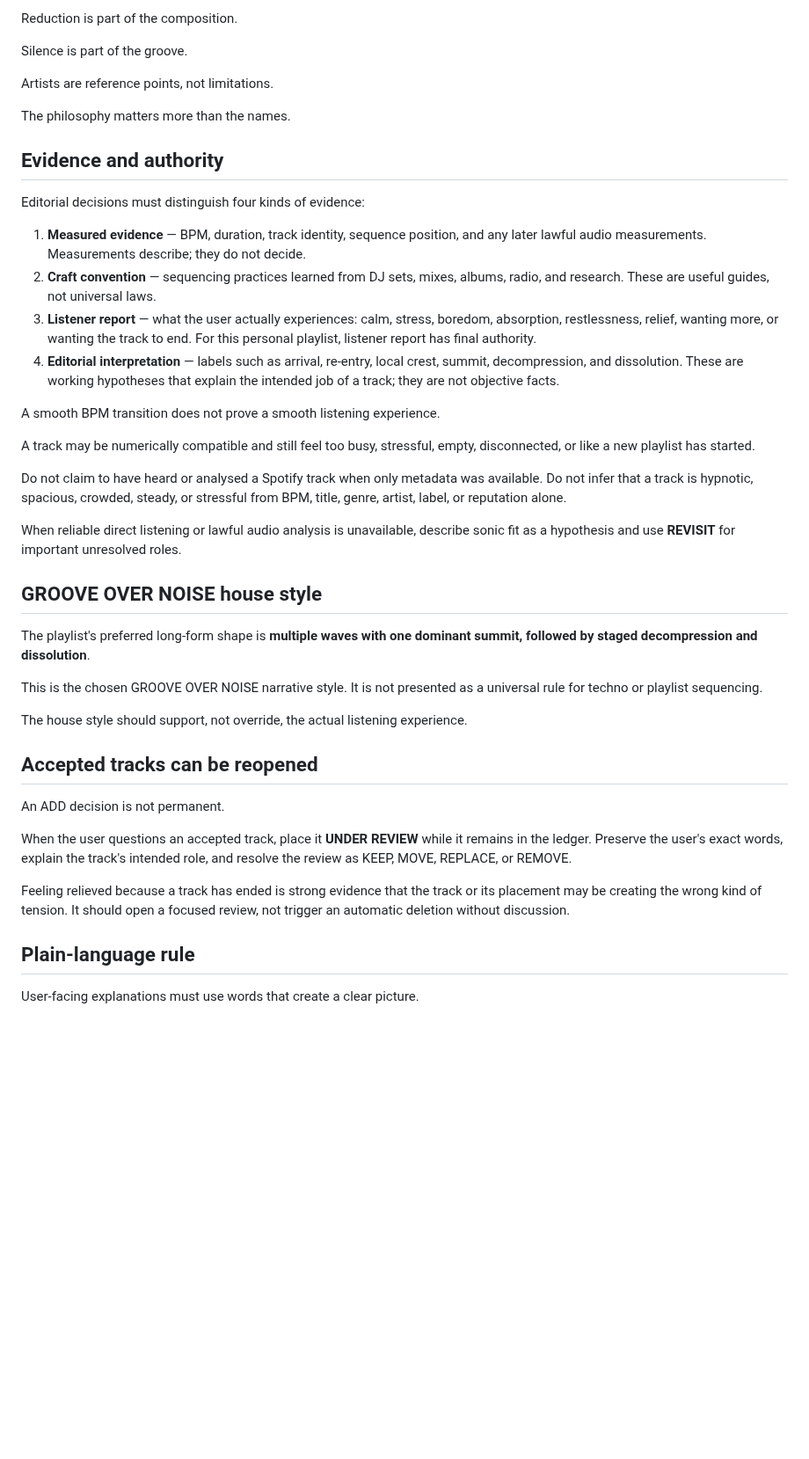
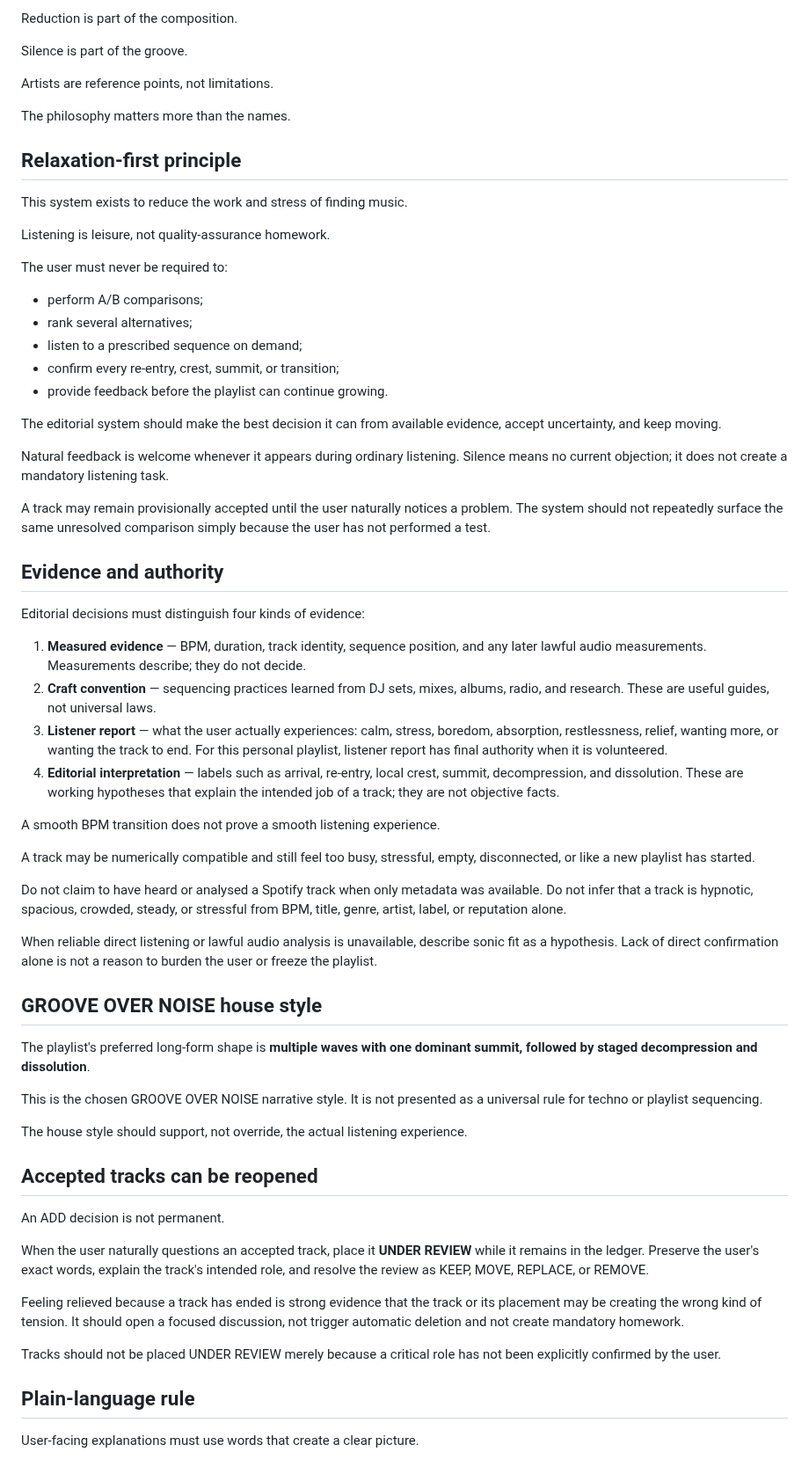
Before and after one commit to broskmenmi/editorial-engine, a Markdown page: playlists/groove-over-noise/constitution.md, the part around the change. Shown at 88% size. GitHub-like rendering; blank space fills up the shorter version.

Commit message:
Make the doctrine relaxation-first and remove listener homework

```diff
--- a/playlists/groove-over-noise/constitution.md
+++ b/playlists/groove-over-noise/constitution.md
@@ -54,13 +54,33 @@ Artists are reference points, not limitations.
 
 The philosophy matters more than the names.
 
+## Relaxation-first principle
+
+This system exists to reduce the work and stress of finding music.
+
+Listening is leisure, not quality-assurance homework.
+
+The user must never be required to:
+
+- perform A/B comparisons;
+- rank several alternatives;
+- listen to a prescribed sequence on demand;
+- confirm every re-entry, crest, summit, or transition;
+- provide feedback before the playlist can continue growing.
+
+The editorial system should make the best decision it can from available evidence, accept uncertainty, and keep moving.
+
+Natural feedback is welcome whenever it appears during ordinary listening. Silence means no current objection; it does not create a mandatory listening task.
+
+A track may remain provisionally accepted until the user naturally notices a problem. The system should not repeatedly surface the same unresolved comparison simply because the user has not performed a test.
+
 ## Evidence and authority
 
 Editorial decisions must distinguish four kinds of evidence:
 
 1. **Measured evidence** — BPM, duration, track identity, sequence position, and any later lawful audio measurements. Measurements describe; they do not decide.
 2. **Craft convention** — sequencing practices learned from DJ sets, mixes, albums, radio, and research. These are useful guides, not universal laws.
-3. **Listener report** — what the user actually experiences: calm, stress, boredom, absorption, restlessness, relief, wanting more, or wanting the track to end. For this personal playlist, listener report has final authority.
+3. **Listener report** — what the user actually experiences: calm, stress, boredom, absorption, restlessness, relief, wanting more, or wanting the track to end. For this personal playlist, listener report has final authority when it is volunteered.
 4. **Editorial interpretation** — labels such as arrival, re-entry, local crest, summit, decompression, and dissolution. These are working hypotheses that explain the intended job of a track; they are not objective facts.
 
 A smooth BPM transition does not prove a smooth listening experience.
@@ -69,7 +89,7 @@ A track may be numerically compatible and still feel too busy, stressful, empty,
 
 Do not claim to have heard or analysed a Spotify track when only metadata was available. Do not infer that a track is hypnotic, spacious, crowded, steady, or stressful from BPM, title, genre, artist, label, or reputation alone.
 
-When reliable direct listening or lawful audio analysis is unavailable, describe sonic fit as a hypothesis and use **REVISIT** for important unresolved roles.
+When reliable direct listening or lawful audio analysis is unavailable, describe sonic fit as a hypothesis. Lack of direct confirmation alone is not a reason to burden the user or freeze the playlist.
 
 ## GROOVE OVER NOISE house style
 
@@ -83,9 +103,11 @@ The house style should support, not override, the actual listening experience.
 
 An ADD decision is not permanent.
 
-When the user questions an accepted track, place it **UNDER REVIEW** while it remains in the ledger. Preserve the user's exact words, explain the track's intended role, and resolve the review as KEEP, MOVE, REPLACE, or REMOVE.
+When the user naturally questions an accepted track, place it **UNDER REVIEW** while it remains in the ledger. Preserve the user's exact words, explain the track's intended role, and resolve the review as KEEP, MOVE, REPLACE, or REMOVE.
 
-Feeling relieved because a track has ended is strong evidence that the track or its placement may be creating the wrong kind of tension. It should open a focused review, not trigger an automatic deletion without discussion.
+Feeling relieved because a track has ended is strong evidence that the track or its placement may be creating the wrong kind of tension. It should open a focused discussion, not trigger automatic deletion and not create mandatory homework.
+
+Tracks should not be placed UNDER REVIEW merely because a critical role has not been explicitly confirmed by the user.
 
 ## Plain-language rule
 
```
